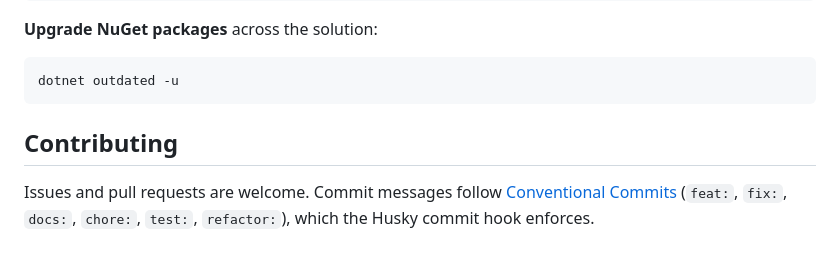
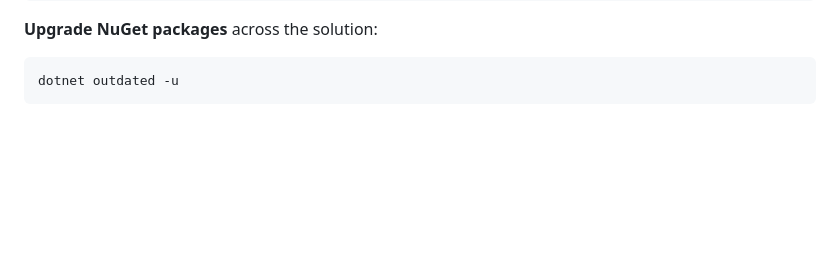
Before and after one commit to Cryosurgeryblabber9314/booking-microservices, a Markdown page: README.md, the part around the change. GitHub-like rendering; blank space fills up the shorter version.

Commit message:
Remove contributing guidelines from README
Removed contributing section from README.

````diff
--- a/README.md
+++ b/README.md
@@ -218,7 +218,3 @@ npm install
 ```bash
 dotnet outdated -u
 ```
-
-## Contributing
-
-Issues and pull requests are welcome. Commit messages follow [Conventional Commits](https://www.conventionalcommits.org/) (`feat:`, `fix:`, `docs:`, `chore:`, `test:`, `refactor:`), which the Husky commit hook enforces.
````
